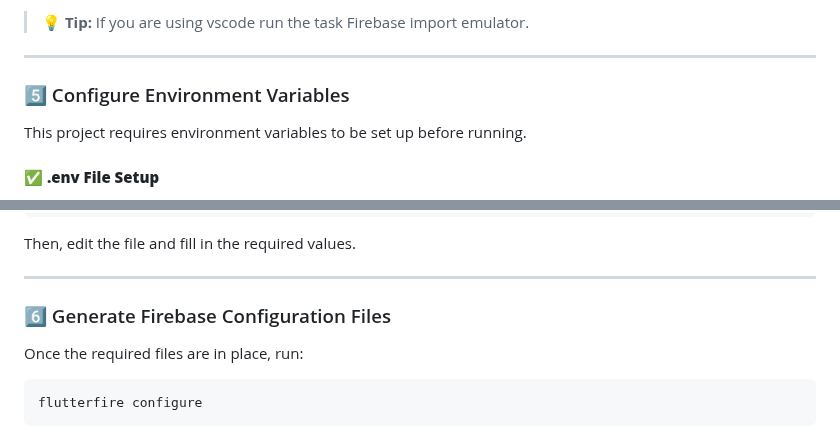
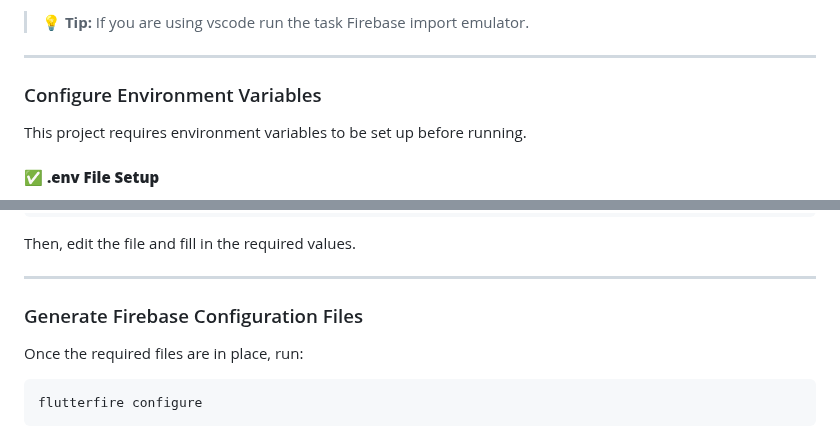
Before and after one commit to Gugunner/fullstack-app-demo, a Markdown page: README.md, 2 parts joined by grey strips. Rendered like a GitHub page.

```diff
--- a/README.md
+++ b/README.md
@@ -137,7 +137,7 @@ You must enable Firestore and Authentication emulation in your local environment
 
 ---
 
-### 5️⃣ Configure Environment Variables
+### Configure Environment Variables
 
 This project requires environment variables to be set up before running.
 
@@ -163,7 +163,7 @@ Then, edit the file and fill in the required values.
 
 ---
 
-### 6️⃣ Generate Firebase Configuration Files
+### Generate Firebase Configuration Files
 
 Once the required files are in place, run:
 
```
Also changed, not shown: other parts of README.md (+5 -5 lines).
